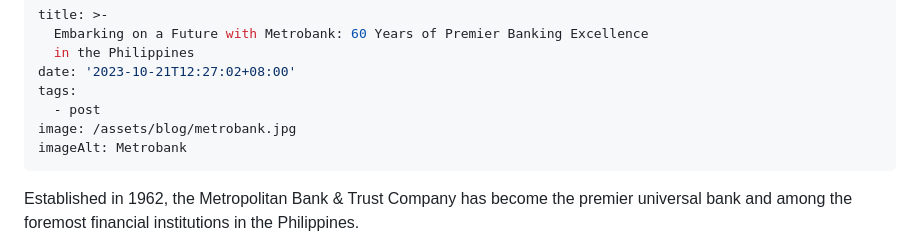
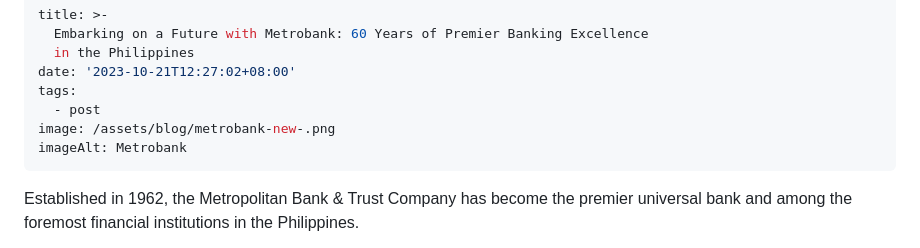
Before and after one commit to pmdnit/11ty-blog-site, a Markdown page: src/blog/2023-10-21-embarking-on-a-future-with-metrobank-60-years-of-premier-banking-excellence-in-the-philippines.md, the part around the change. GitHub-like rendering.

Commit message:
Update Blog “2023-10-21-embarking-on-a-future-with-metrobank-60-years-of-premier-banking-excellence-in-the-philippines”

```diff
--- a/src/blog/2023-10-21-embarking-on-a-future-with-metrobank-60-years-of-premier-banking-excellence-in-the-philippines.md
+++ b/src/blog/2023-10-21-embarking-on-a-future-with-metrobank-60-years-of-premier-banking-excellence-in-the-philippines.md
@@ -5,7 +5,7 @@ title: >-
 date: '2023-10-21T12:27:02+08:00'
 tags:
   - post
-image: /assets/blog/metrobank.jpg
+image: /assets/blog/metrobank-new-.png
 imageAlt: Metrobank
 ---
 Established in 1962, the Metropolitan Bank & Trust Company has become the premier universal bank and among the foremost financial institutions in the Philippines.
```
